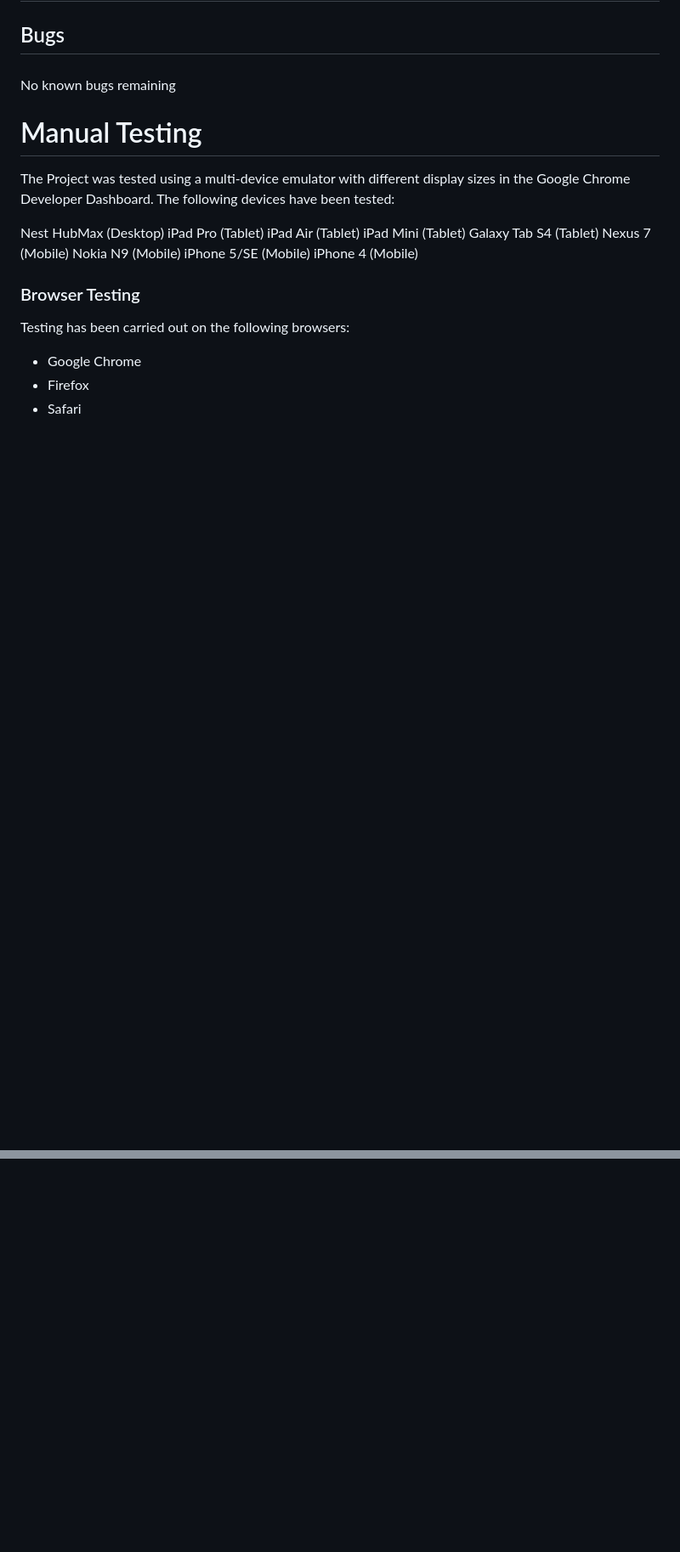
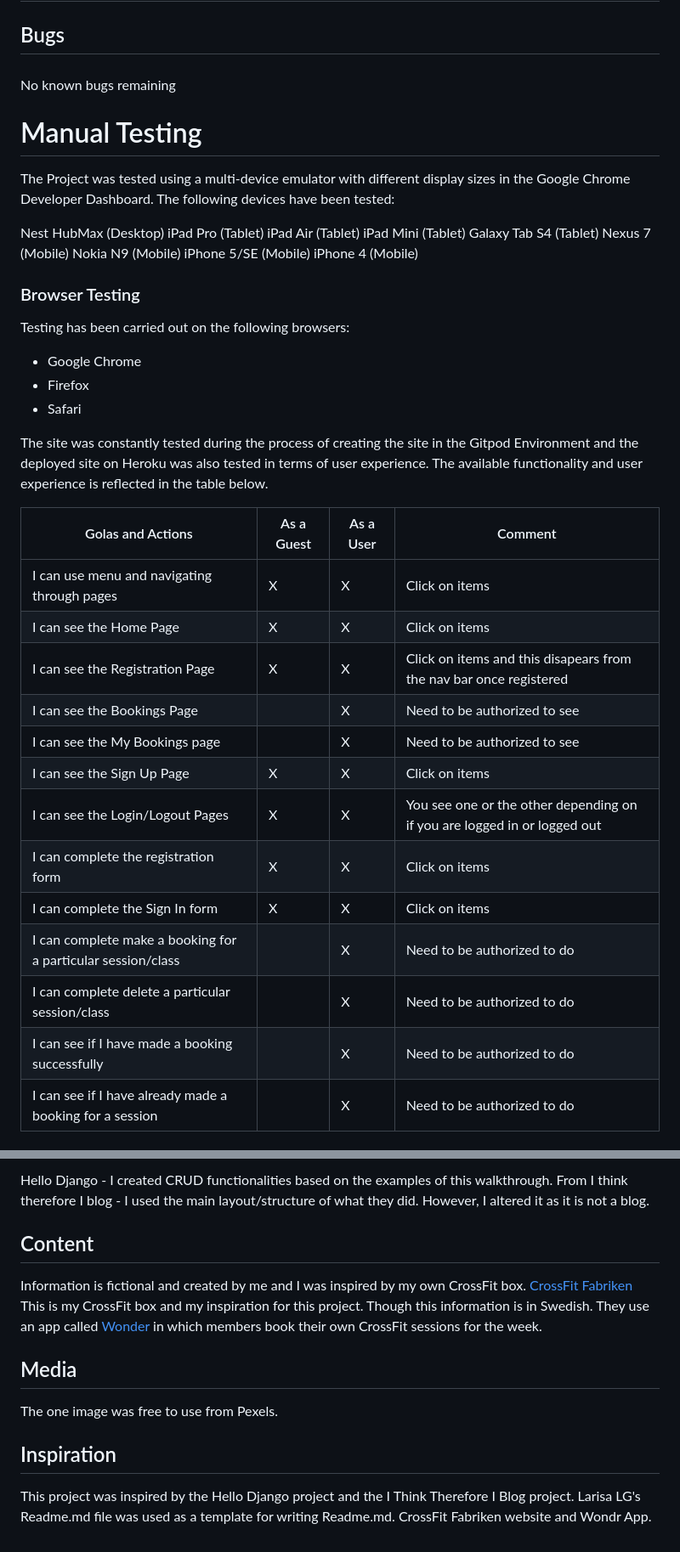
Before and after one commit to Jaimilit/CrossFit-Signup, a Markdown page: README.md, 2 parts joined by grey strips. Shown: that part at 85% size. GitHub-like rendering; blank space fills up the shorter version.

Commit message:
add all sections for readme but lacking content and images

```diff
--- a/README.md
+++ b/README.md
@@ -152,3 +154,22 @@ Testing has been carried out on the following browsers:
 * Google Chrome
 * Firefox
 * Safari
+
+The site was constantly tested during the process of creating the site in the Gitpod Environment and the deployed site on Heroku was also tested in terms of user experience. The available functionality and user experience is reflected in the table below.
+
+| Golas and Actions | As a Guest | As a User | Comment |
+| -------- | -------- |  -------- | -------- |
+| I can use menu and navigating through pages   | X | X | Click on items
+| I can see the Home Page   | X | X | Click on items
+| I can see the Registration Page  | X | X | Click on items and this disapears from the nav bar once registered
+| I can see the Bookings Page |   | X | Need to be authorized to see
+| I can see the My Bookings page  |  | X | Need to be authorized to see
+| I can see the Sign Up Page | X | X | Click on items
+| I can see the Login/Logout Pages | X | X | You see one or the other depending on if you are logged in or logged out
+| I can complete the registration form  | X | X | Click on items
+| I can complete the Sign In form  | X | X | Click on items
+| I can complete make a booking for a particular session/class |  | X | Need to be authorized to do
+| I can complete delete a particular session/class |   | X | Need to be authorized to do
+| I can see if I have made a booking successfully  |   | X | Need to be authorized to do
+| I can see if I have already made a booking for a session  |  | X | Need to be authorized to do
+
@@ -154,0 +222,17 @@ Testing has been carried out on the following browsers:
+Hello Django - I created CRUD functionalities based on the examples of this walkthrough.
+From I think therefore I blog - I used the main layout/structure of what they did. However, I altered it as it is not a blog.
+
+## Content
+
+Information is fictional and created by me and I was inspired by my own CrossFit box.
+[CrossFit Fabriken](https://www.cf-fabriken.com/) This is my CrossFit box and my inspiration for this project. Though this information is in Swedish. They use an app called [Wonder](https://wondr.cc/en-gb/home) in which members book their own CrossFit sessions for the week.
+
+## Media
+
+The one image was free to use from Pexels.
+
+## Inspiration
+
+This project was inspired by the Hello Django project and the I Think Therefore I Blog project.
+ Larisa LG's Readme.md file was used as a template for writing Readme.md.
+ CrossFit Fabriken website and Wondr App.
```
Also changed, not shown: other parts of README.md (+48 -0 lines).
